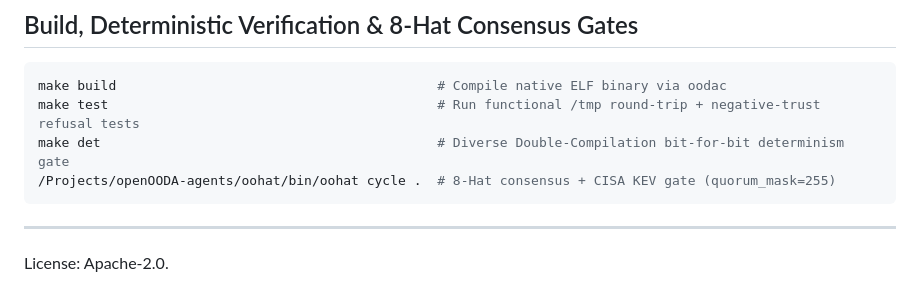
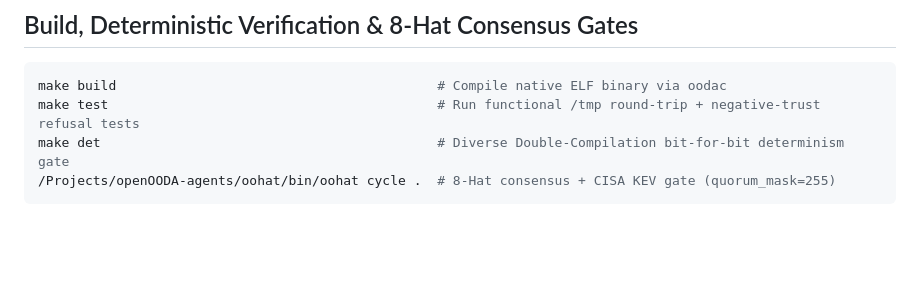
Before and after one commit to openOODA/website, a Markdown page: README.md, the part around the change. Rendered like a GitHub page; blank space fills up the shorter version.

Commit message:
docs(readme): sync canonical L0-L7 README and remove license footer

````diff
--- a/README.md
+++ b/README.md
@@ -65,7 +65,3 @@ make test                                          # Run functional /tmp round-t
 make det                                           # Diverse Double-Compilation bit-for-bit determinism gate
 /Projects/openOODA-agents/oohat/bin/oohat cycle .  # 8-Hat consensus + CISA KEV gate (quorum_mask=255)
 ```
-
----
-
-License: Apache-2.0.
````
